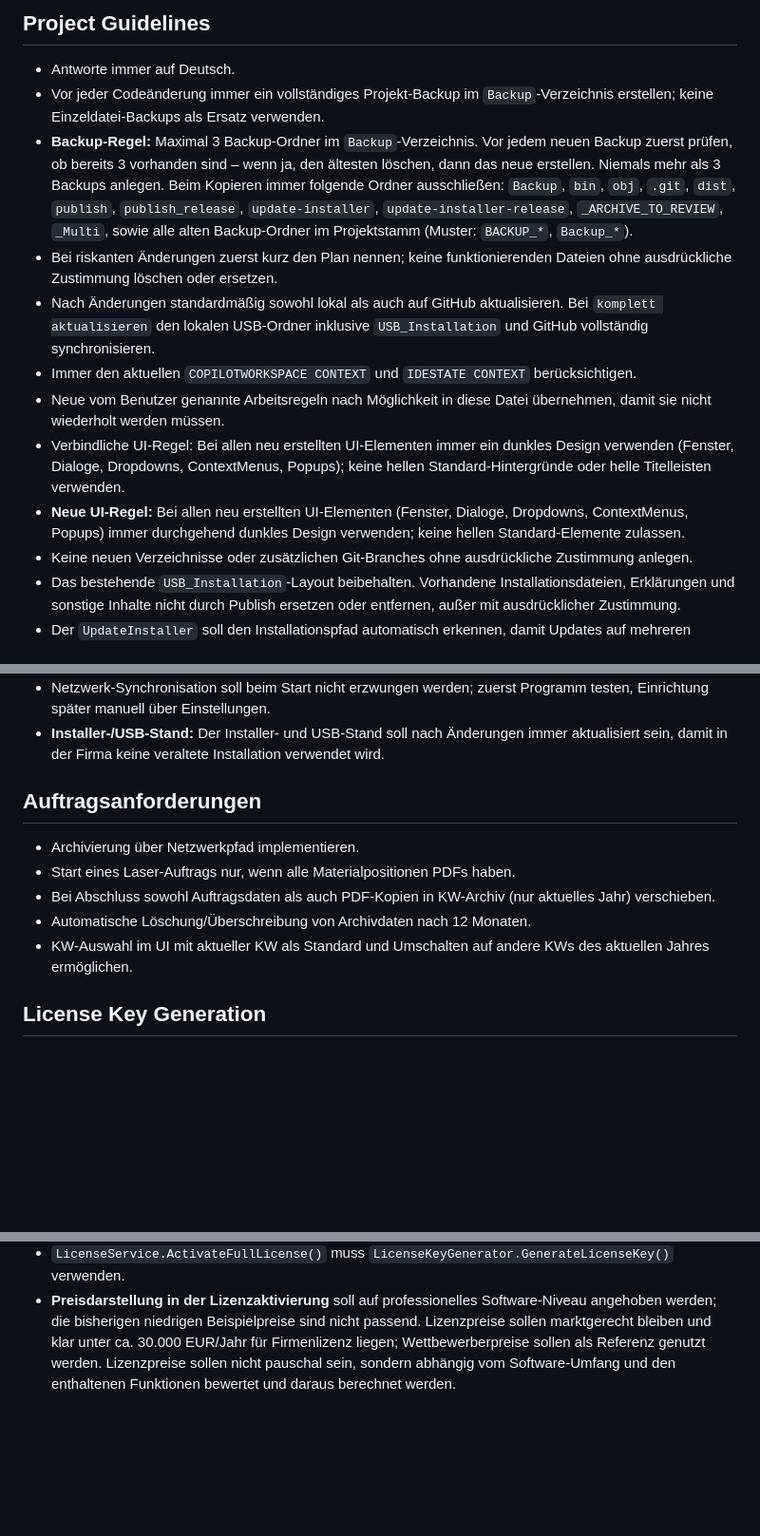
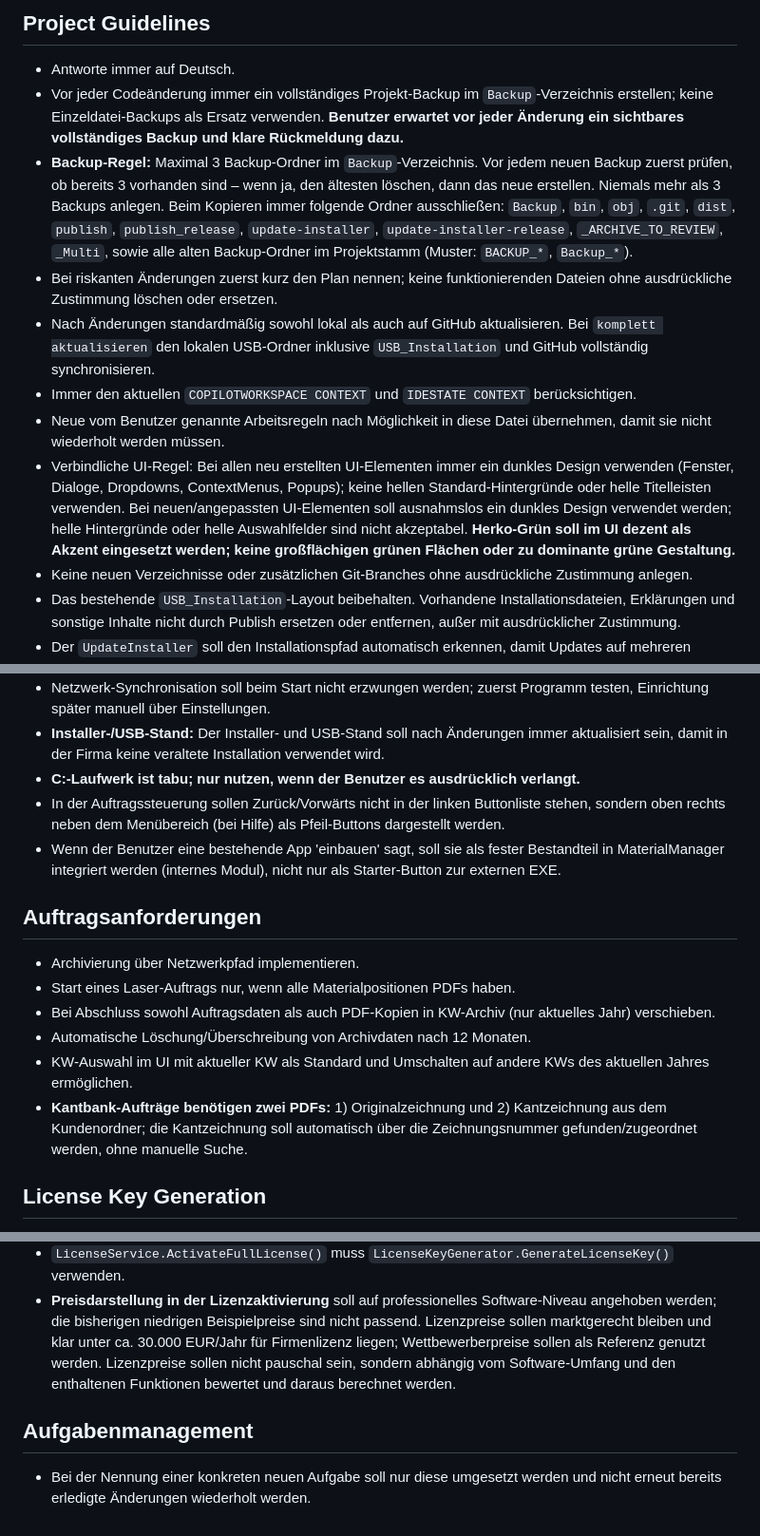
Before and after one commit to Acid31-31/MaterialManager_V01, a Markdown page: .github/copilot-instructions.md, 3 parts joined by grey strips. Shown at 95% size. GitHub-like rendering; blank space fills up the shorter version.

Commit message:
Update copilot instructions and sync latest software package

```diff
--- a/.github/copilot-instructions.md
+++ b/.github/copilot-instructions.md
@@ -2,14 +2,13 @@
 
 ## Project Guidelines
 - Antworte immer auf Deutsch.
-- Vor jeder Codeänderung immer ein vollständiges Projekt-Backup im `Backup`-Verzeichnis erstellen; keine Einzeldatei-Backups als Ersatz verwenden.
+- Vor jeder Codeänderung immer ein vollständiges Projekt-Backup im `Backup`-Verzeichnis erstellen; keine Einzeldatei-Backups als Ersatz verwenden. **Benutzer erwartet vor jeder Änderung ein sichtbares vollständiges Backup und klare Rückmeldung dazu.**
 - **Backup-Regel:** Maximal 3 Backup-Ordner im `Backup`-Verzeichnis. Vor jedem neuen Backup zuerst prüfen, ob bereits 3 vorhanden sind – wenn ja, den ältesten löschen, dann das neue erstellen. Niemals mehr als 3 Backups anlegen. Beim Kopieren immer folgende Ordner ausschließen: `Backup`, `bin`, `obj`, `.git`, `dist`, `publish`, `publish_release`, `update-installer`, `update-installer-release`, `_ARCHIVE_TO_REVIEW`, `_Multi`, sowie alle alten Backup-Ordner im Projektstamm (Muster: `BACKUP_*`, `Backup_*`).
 - Bei riskanten Änderungen zuerst kurz den Plan nennen; keine funktionierenden Dateien ohne ausdrückliche Zustimmung löschen oder ersetzen.
 - Nach Änderungen standardmäßig sowohl lokal als auch auf GitHub aktualisieren. Bei `komplett aktualisieren` den lokalen USB-Ordner inklusive `USB_Installation` und GitHub vollständig synchronisieren.
 - Immer den aktuellen `COPILOTWORKSPACE CONTEXT` und `IDESTATE CONTEXT` berücksichtigen.
 - Neue vom Benutzer genannte Arbeitsregeln nach Möglichkeit in diese Datei übernehmen, damit sie nicht wiederholt werden müssen.
-- Verbindliche UI-Regel: Bei allen neu erstellten UI-Elementen immer ein dunkles Design verwenden (Fenster, Dialoge, Dropdowns, ContextMenus, Popups); keine hellen Standard-Hintergründe oder helle Titelleisten verwenden.
-- **Neue UI-Regel:** Bei allen neu erstellten UI-Elementen (Fenster, Dialoge, Dropdowns, ContextMenus, Popups) immer durchgehend dunkles Design verwenden; keine hellen Standard-Elemente zulassen.
+- Verbindliche UI-Regel: Bei allen neu erstellten UI-Elementen immer ein dunkles Design verwenden (Fenster, Dialoge, Dropdowns, ContextMenus, Popups); keine hellen Standard-Hintergründe oder helle Titelleisten verwenden. Bei neuen/angepassten UI-Elementen soll ausnahmslos ein dunkles Design verwendet werden; helle Hintergründe oder helle Auswahlfelder sind nicht akzeptabel. **Herko-Grün soll im UI dezent als Akzent eingesetzt werden; keine großflächigen grünen Flächen oder zu dominante grüne Gestaltung.**
 - Keine neuen Verzeichnisse oder zusätzlichen Git-Branches ohne ausdrückliche Zustimmung anlegen.
 - Das bestehende `USB_Installation`-Layout beibehalten. Vorhandene Installationsdateien, Erklärungen und sonstige Inhalte nicht durch Publish ersetzen oder entfernen, außer mit ausdrücklicher Zustimmung.
 - Der `UpdateInstaller` soll den Installationspfad automatisch erkennen, damit Updates auf mehreren Rechnern und in unterschiedlichen Installationsordnern ohne manuelle Pfadangabe funktionieren.
@@ -24,6 +23,9 @@
 - Sichtbare UI-Texte dürfen keine Encoding-/Sonderzeichenfehler enthalten; sie sollen in deutscher Sprache korrekt mit Umlauten angezeigt werden und Umlaute dürfen nicht durch Ersatzschreibweisen wie ae/oe/ue ersetzt werden. Bei Meldungen und Beschriftungen sollen fehleranfällige Sonderzeichen vermieden bzw. robust dargestellt werden.
 - Netzwerk-Synchronisation soll beim Start nicht erzwungen werden; zuerst Programm testen, Einrichtung später manuell über Einstellungen.
 - **Installer-/USB-Stand:** Der Installer- und USB-Stand soll nach Änderungen immer aktualisiert sein, damit in der Firma keine veraltete Installation verwendet wird.
+- **C:-Laufwerk ist tabu; nur nutzen, wenn der Benutzer es ausdrücklich verlangt.**
+- In der Auftragssteuerung sollen Zurück/Vorwärts nicht in der linken Buttonliste stehen, sondern oben rechts neben dem Menübereich (bei Hilfe) als Pfeil-Buttons dargestellt werden.
+- Wenn der Benutzer eine bestehende App 'einbauen' sagt, soll sie als fester Bestandteil in MaterialManager integriert werden (internes Modul), nicht nur als Starter-Button zur externen EXE.
 
 ## Auftragsanforderungen
 - Archivierung über Netzwerkpfad implementieren.
@@ -31,6 +33,7 @@
 - Bei Abschluss sowohl Auftragsdaten als auch PDF-Kopien in KW-Archiv (nur aktuelles Jahr) verschieben.
 - Automatische Löschung/Überschreibung von Archivdaten nach 12 Monaten.
 - KW-Auswahl im UI mit aktueller KW als Standard und Umschalten auf andere KWs des aktuellen Jahres ermöglichen.
+- **Kantbank-Aufträge benötigen zwei PDFs:** 1) Originalzeichnung und 2) Kantzeichnung aus dem Kundenordner; die Kantzeichnung soll automatisch über die Zeichnungsnummer gefunden/zugeordnet werden, ohne manuelle Suche.
 
 ## License Key Generation
 - Die beiden Lizenzschlüssel-Mechanismen müssen vereinheitlicht bleiben:
@@ -38,3 +41,6 @@
   - `LicenseService.cs` darf keine abweichende eigene Schlüsselgenerierung mehr verwenden.
 - `LicenseService.ActivateFullLicense()` muss `LicenseKeyGenerator.GenerateLicenseKey()` verwenden.
 - **Preisdarstellung in der Lizenzaktivierung** soll auf professionelles Software-Niveau angehoben werden; die bisherigen niedrigen Beispielpreise sind nicht passend. Lizenzpreise sollen marktgerecht bleiben und klar unter ca. 30.000 EUR/Jahr für Firmenlizenz liegen; Wettbewerberpreise sollen als Referenz genutzt werden. Lizenzpreise sollen nicht pauschal sein, sondern abhängig vom Software-Umfang und den enthaltenen Funktionen bewertet und daraus berechnet werden.
+
+## Aufgabenmanagement
+- Bei der Nennung einer konkreten neuen Aufgabe soll nur diese umgesetzt werden und nicht erneut bereits erledigte Änderungen wiederholt werden.
```
